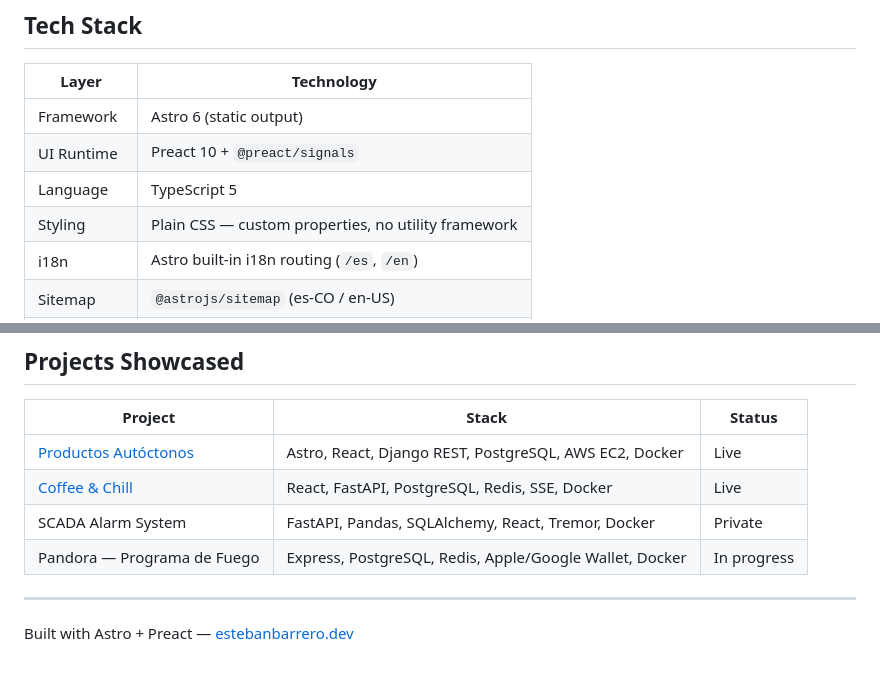
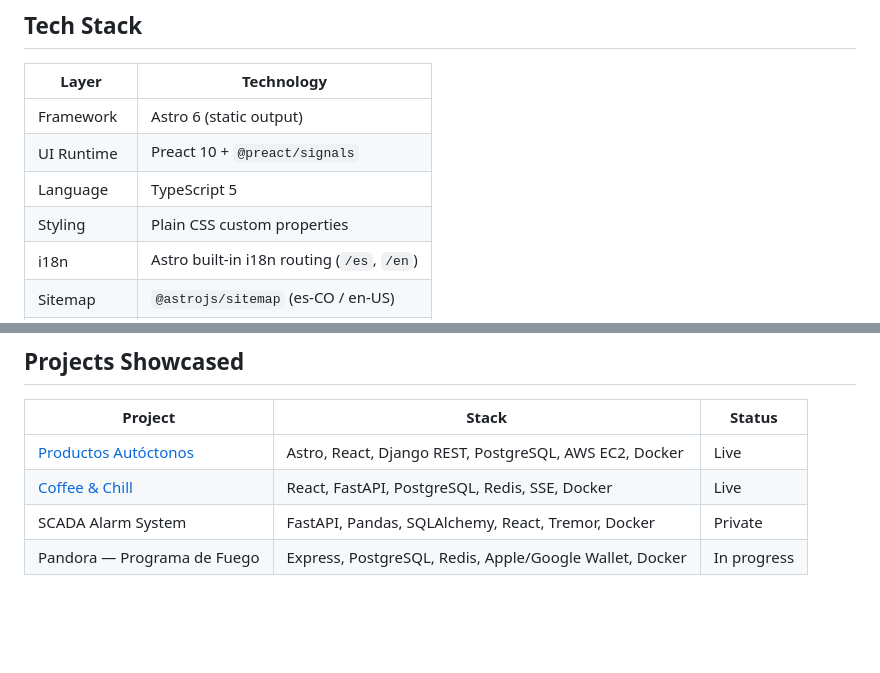
Before and after one commit to EstebanBarrero/PortfolioEsteban, a Markdown page: README.md, 2 parts joined by grey strips. Rendered like a GitHub page; blank space fills up the shorter version.

Commit message:
Refine styling description in README
Updated styling description to remove unnecessary wording.

```diff
--- a/README.md
+++ b/README.md
@@ -13,7 +13,7 @@ Personal portfolio for a Full-Stack & AI Engineer. Bilingual (Spanish / English)
 | Framework | Astro 6 (static output) |
 | UI Runtime | Preact 10 + `@preact/signals` |
 | Language | TypeScript 5 |
-| Styling | Plain CSS — custom properties, no utility framework |
+| Styling | Plain CSS custom properties |
 | i18n | Astro built-in i18n routing (`/es`, `/en`) |
 | Sitemap | `@astrojs/sitemap` (es-CO / en-US) |
 | Deployment | Vercel |
@@ -203,7 +203,3 @@ npm run build
 | [Coffee & Chill](https://coffee-and-chill-frontend.vercel.app/login) | React, FastAPI, PostgreSQL, Redis, SSE, Docker | Live |
 | SCADA Alarm System | FastAPI, Pandas, SQLAlchemy, React, Tremor, Docker | Private |
 | Pandora — Programa de Fuego | Express, PostgreSQL, Redis, Apple/Google Wallet, Docker | In progress |
-
----
-
-Built with Astro + Preact — [estebanbarrero.dev](https://estebanbarrero.dev)
```
